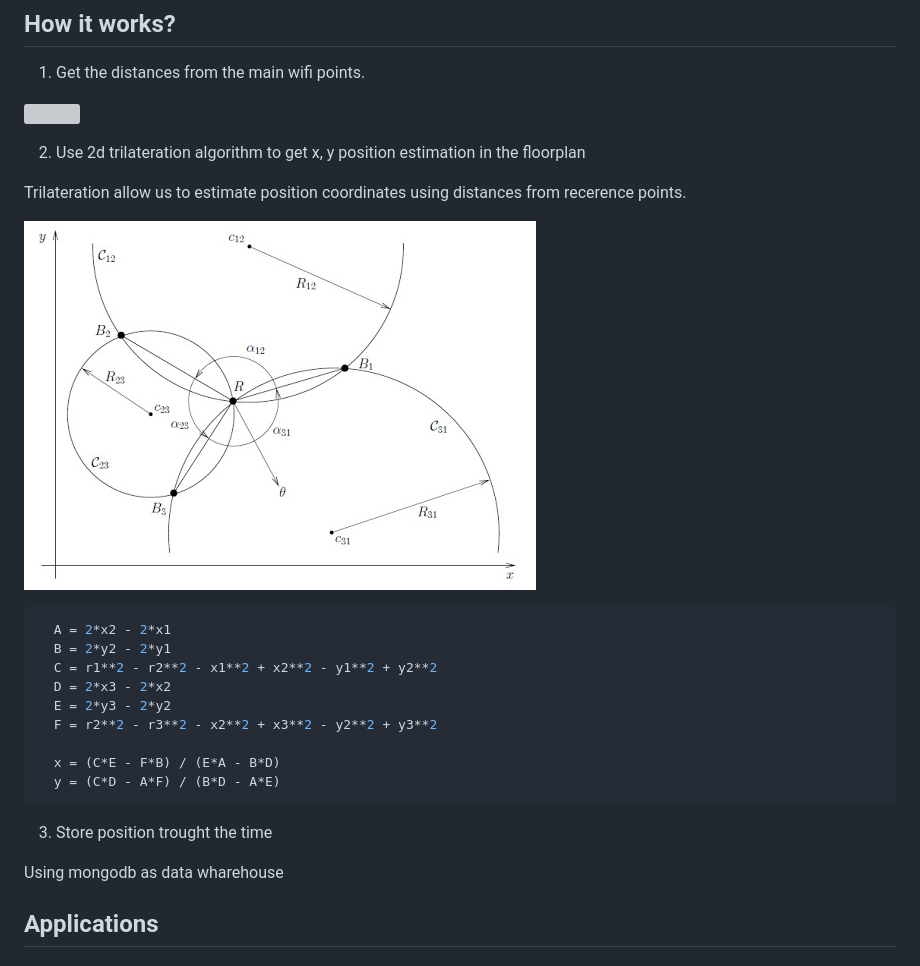
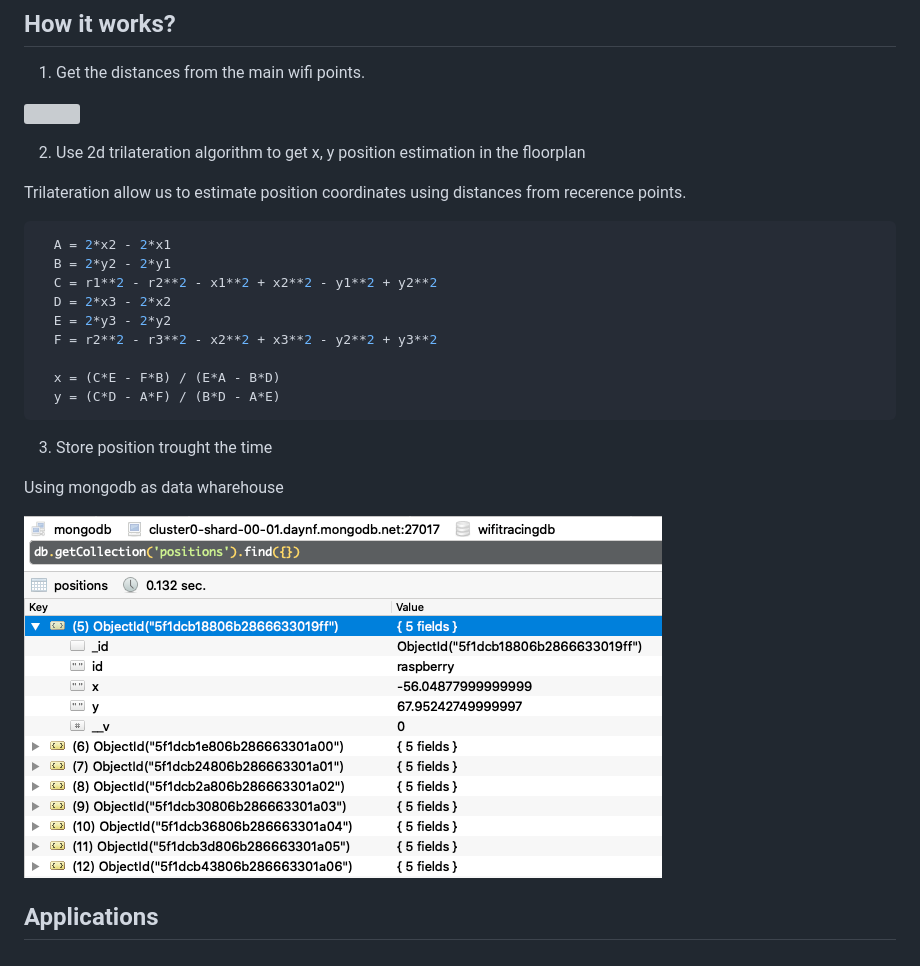
Before and after one commit to joelibaceta/wifi-tracing, a Markdown page: README.md, the part around the change. Rendered like a GitHub page; pictures changed too: doc/images/db_screenshot.png (added); grey boxes are pictures that could not be loaded.

````diff
--- a/README.md
+++ b/README.md
@@ -22,7 +22,6 @@ This demo contains:
 
   Trilateration allow us to estimate position coordinates using distances from recerence points.
 
-  ![](doc/images/trilateration.jpg)
 
   ```javascript
     A = 2*x2 - 2*x1
@@ -40,6 +39,8 @@ This demo contains:
 
   Using mongodb as data wharehouse
 
+  ![](doc/images/db_screenshot.png)
+
 
 ## Applications
 
````
